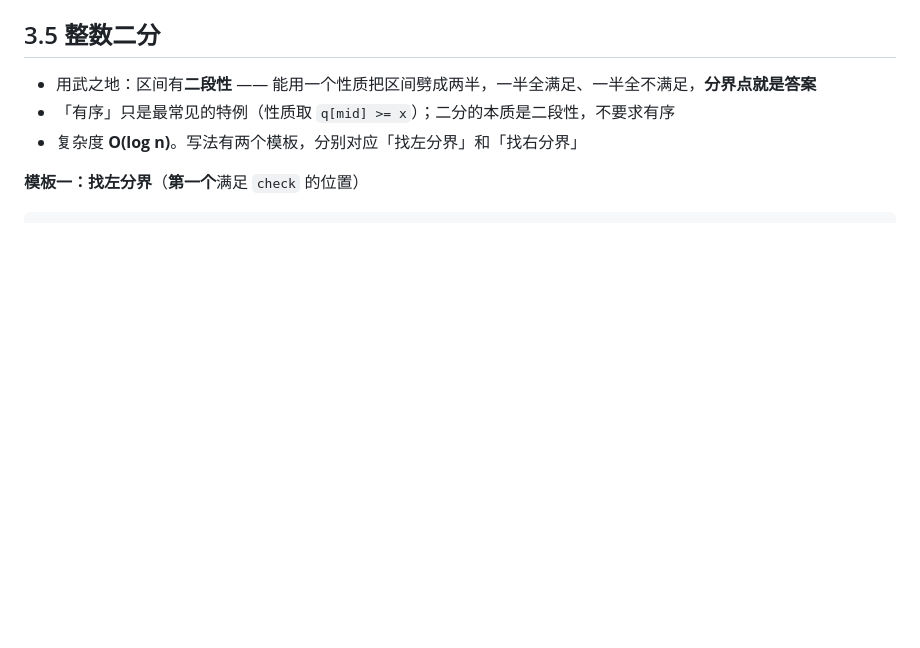
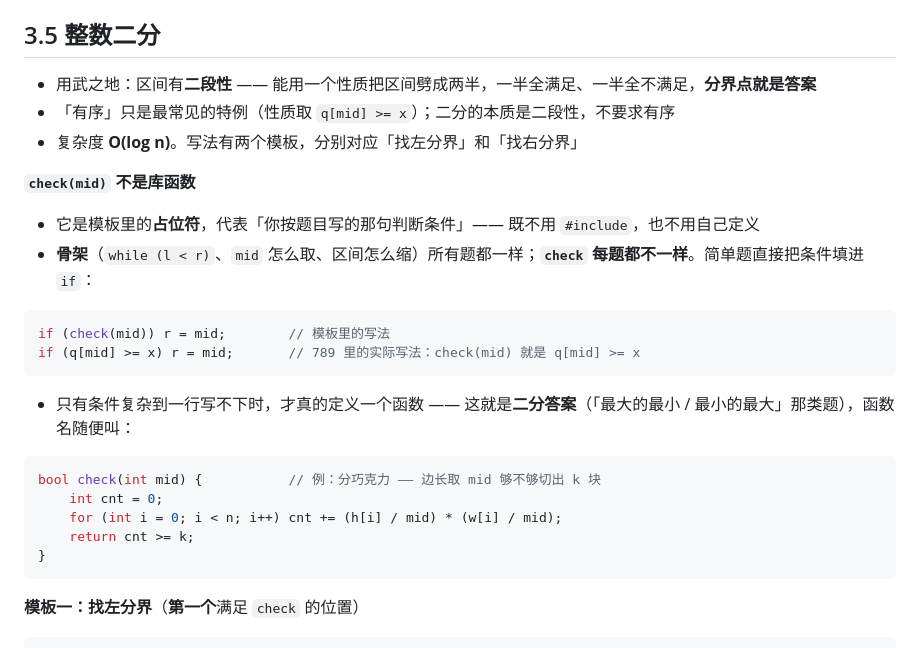
Before and after one commit to y1827432158/notes, a Markdown page: notes/03-basic.md, the part around the change. Drawn GitHub-style; blank space fills up the shorter version.

Commit message:
3.5 补充说明 check(mid) 是占位符（不是库函数），附二分答案的例子
Co-Authored-By: Claude Code <noreply@anthropic.com>

````diff
--- a/notes/03-basic.md
+++ b/notes/03-basic.md
@@ -262,6 +262,26 @@ LL merge_sort(int q[], int l, int r) {
 - 「有序」只是最常见的特例（性质取 `q[mid] >= x`）；二分的本质是二段性，不要求有序
 - 复杂度 **O(log n)**。写法有两个模板，分别对应「找左分界」和「找右分界」
 
+**`check(mid)` 不是库函数**
+
+- 它是模板里的**占位符**，代表「你按题目写的那句判断条件」—— 既不用 `#include`，也不用自己定义
+- **骨架**（`while (l < r)`、`mid` 怎么取、区间怎么缩）所有题都一样；**`check` 每题都不一样**。简单题直接把条件填进 `if`：
+
+```cpp
+if (check(mid)) r = mid;        // 模板里的写法
+if (q[mid] >= x) r = mid;       // 789 里的实际写法：check(mid) 就是 q[mid] >= x
+```
+
+- 只有条件复杂到一行写不下时，才真的定义一个函数 —— 这就是**二分答案**（「最大的最小 / 最小的最大」那类题），函数名随便叫：
+
+```cpp
+bool check(int mid) {           // 例：分巧克力 —— 边长取 mid 够不够切出 k 块
+    int cnt = 0;
+    for (int i = 0; i < n; i++) cnt += (h[i] / mid) * (w[i] / mid);
+    return cnt >= k;
+}
+```
+
 **模板一：找左分界**（**第一个**满足 `check` 的位置）
 
 ```cpp
````
